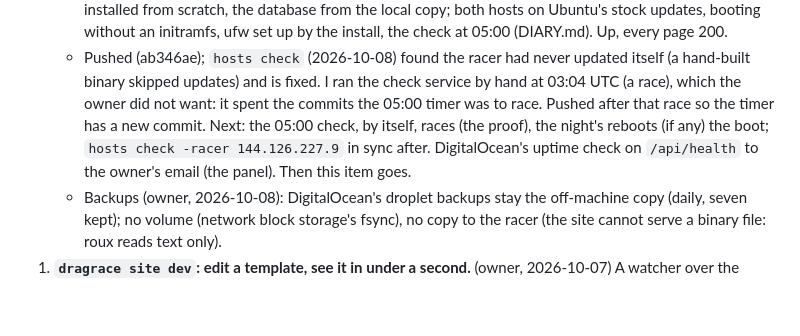
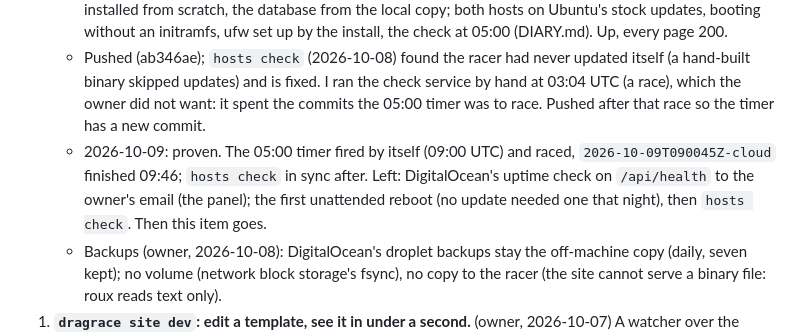
Before and after one commit to Eldhus/fourneau-dragrace, a Markdown page: TODO.md, the part around the change. GitHub-like rendering; blank space fills up the shorter version.

Commit message:
TODO: the 05:00 timer raced by itself; the first unattended reboot and the uptime check left

```diff
--- a/TODO.md
+++ b/TODO.md
@@ -45,11 +45,13 @@
      never updated itself (a hand-built binary skipped updates) and is
      fixed. I ran the check service by hand at 03:04 UTC (a race), which
      the owner did not want: it spent the commits the 05:00 timer was to
-     race. Pushed after that race so the timer has a new commit. Next:
-     the 05:00 check, by itself, races (the proof), the night's
-     reboots (if any) the boot; `hosts check -racer 144.126.227.9` in
-     sync after. DigitalOcean's uptime check on `/api/health` to the
-     owner's email (the panel). Then this item goes.
+     race. Pushed after that race so the timer has a new commit.
+   - 2026-10-09: proven. The 05:00 timer fired by itself (09:00 UTC) and
+     raced, `2026-10-09T090045Z-cloud` finished 09:46; `hosts check` in
+     sync after. Left: DigitalOcean's uptime check on `/api/health` to
+     the owner's email (the panel); the first unattended reboot (no
+     update needed one that night), then `hosts check`. Then this item
+     goes.
    - Backups (owner, 2026-10-08): DigitalOcean's droplet backups stay the
      off-machine copy (daily, seven kept); no volume (network block
      storage's fsync), no copy to the racer (the site cannot serve a
```
